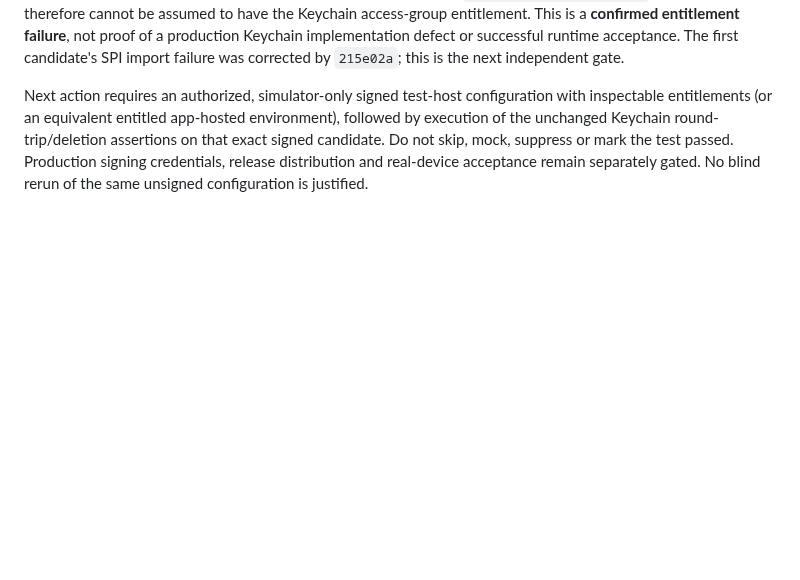
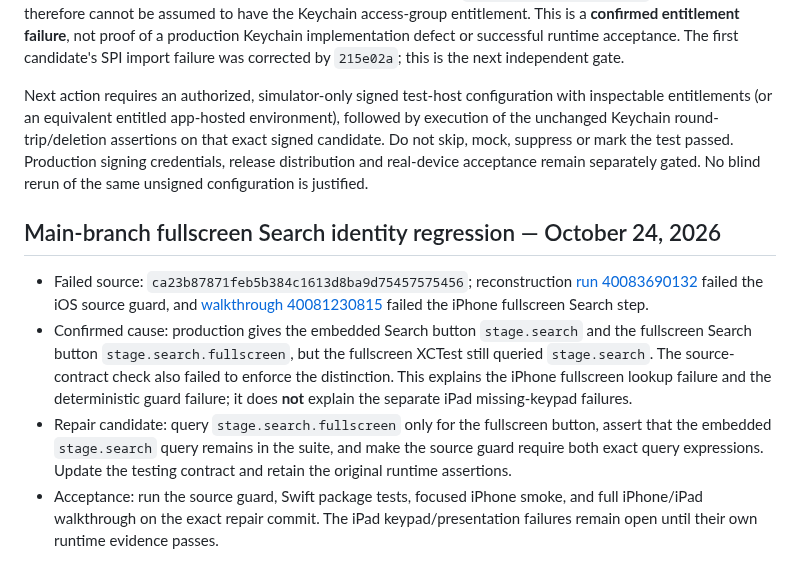
Before and after one commit to Kanta-studio/Kanta-reborn, a Markdown page: docs/CI_FAILURE_REPAIR_LEDGER.md, the part around the change. Rendered like a GitHub page; blank space fills up the shorter version.

Commit message:
docs(ci): record fullscreen Search identity failure and repair

```diff
--- a/docs/CI_FAILURE_REPAIR_LEDGER.md
+++ b/docs/CI_FAILURE_REPAIR_LEDGER.md
@@ -263,3 +263,11 @@ The first repair candidate `1b93450` exposed the existing native Keychain test s
 On exact source `215e02a`, [reconstruction 39136036615](https://github.com/kanta-gelo/Kanta-reborn/actions/runs/39136036615) passed Android and iOS jobs, including all Swift package tests and unsigned simulator compilation. [Focused iPhone smoke 39136036597](https://github.com/kanta-gelo/Kanta-reborn/actions/runs/39136036597) compiled its native/UI bundles, then ran the new `BrowserRemoteIdentityNativeTests.testSessionIdentityInstallationAndRemoval`: `SecItemAdd` failed with `errSecMissingEntitlement` (`-34018`) at `BrowserRemoteIdentity.install`. Five WebKit lifecycle tests and all four focused UI tests passed, but the smoke workflow correctly failed because the Keychain test did not. The workflow explicitly builds and runs with `CODE_SIGNING_ALLOWED=NO`; its test host therefore cannot be assumed to have the Keychain access-group entitlement. This is a **confirmed entitlement failure**, not proof of a production Keychain implementation defect or successful runtime acceptance. The first candidate's SPI import failure was corrected by `215e02a`; this is the next independent gate.
 
 Next action requires an authorized, simulator-only signed test-host configuration with inspectable entitlements (or an equivalent entitled app-hosted environment), followed by execution of the unchanged Keychain round-trip/deletion assertions on that exact signed candidate. Do not skip, mock, suppress or mark the test passed. Production signing credentials, release distribution and real-device acceptance remain separately gated. No blind rerun of the same unsigned configuration is justified.
+
+
+## Main-branch fullscreen Search identity regression — October 24, 2026
+
+- Failed source: `ca23b87871feb5b384c1613d8ba9d75457575456`; reconstruction [run 40083690132](https://github.com/usermalik20-del/Kanta-reborn/actions/runs/40083690132) failed the iOS source guard, and [walkthrough 40081230815](https://github.com/usermalik20-del/Kanta-reborn/actions/runs/40081230815) failed the iPhone fullscreen Search step.
+- Confirmed cause: production gives the embedded Search button `stage.search` and the fullscreen Search button `stage.search.fullscreen`, but the fullscreen XCTest still queried `stage.search`. The source-contract check also failed to enforce the distinction. This explains the iPhone fullscreen lookup failure and the deterministic guard failure; it does **not** explain the separate iPad missing-keypad failures.
+- Repair candidate: query `stage.search.fullscreen` only for the fullscreen button, assert that the embedded `stage.search` query remains in the suite, and make the source guard require both exact query expressions. Update the testing contract and retain the original runtime assertions.
+- Acceptance: run the source guard, Swift package tests, focused iPhone smoke, and full iPhone/iPad walkthrough on the exact repair commit. The iPad keypad/presentation failures remain open until their own runtime evidence passes.
```
